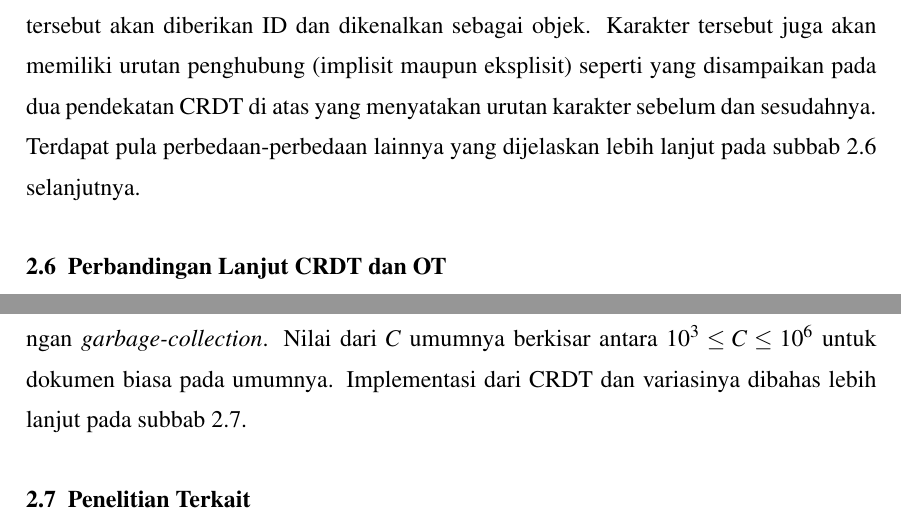
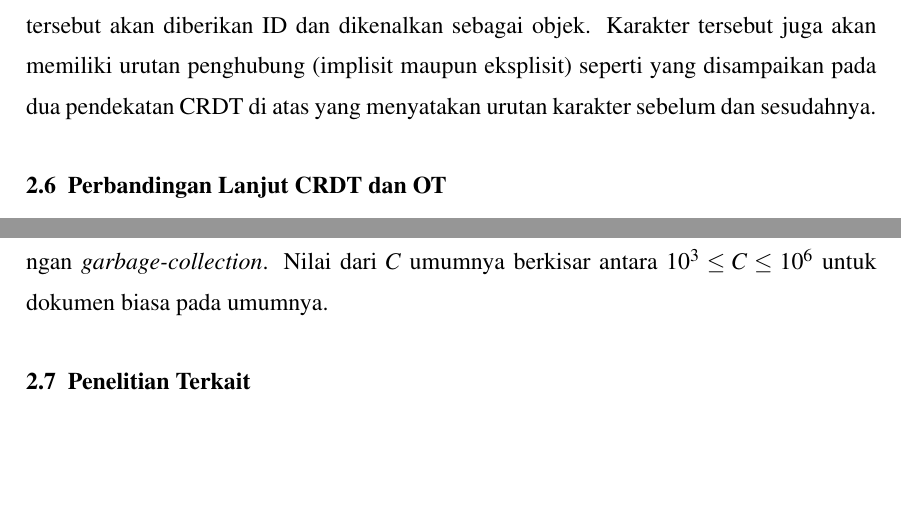
Before and after one commit to hockyy/skripsi, a LaTeX thesis (thesis.tex, which reads src/01-body/bab2.tex): two parts of pages 36 and 37 of 66, joined at a grey line, cut so that both start at the same text, the shorter picture padded with empty space. Compiled offline with pdfLaTeX.

Commit message:
Fix bab 2

```diff
--- a/src/01-body/bab2.tex
+++ b/src/01-body/bab2.tex
@@ -84,7 +84,7 @@ Salah satu dari contoh CRDT yang sederhana ialah \textit{unordered set} atau him
 
 Pada CRDT untuk teks biasa, setiap karakter akan memiliki ID berbeda. Saat melakukan operasi \texttt{insert}, data perubahan akan disertai dengan dua ID referensi karakter sebelum dan sesudahnya serta sebuah \textit{logical clock} untuk menandai urutan pemasukan karakter, seperti ide serupa yang disampaikan pada bagian awal subbab ini~\citep{oster2005real}. Terdapat beberapa cara yang umum diterapkan untuk merepresentasikan CRDT dan menangani kasus \textit{operasi} \texttt{delete}. Cara pertama ialah dengan menyimpan karakter yang sudah dihapus pada suatu dokumen selamanya, dan hanya akan ditandai sebagai ``terhapus'' teknik ini dikenal dengan istilah \textit{tombstone}~\citep{molli2006tombstone}. Pendekatan yang lainnya ialah dengan memberikan ID yang sudah terurut sesuai dengan urutan posisinya. Saat melakukan operasi \texttt{insert} pada suatu posisi tertentu, ID-nya akan lebih besar daripada ID karakter sebelumnya dan lebih kecil daripada ID sesudahnya. ID ini hendaknya bersifat dinamis dan ukurannya dapat bertambah seiring dengan bertambahnya karakter. Setiap ID disertai dengan pengenal tambahan berbeda untuk setiap kliennya yang memastikan ID-nya tidak ada yang duplikat. Saat melakukan operasi \texttt{delete}, node yang hendak dihapus tidak perlu disimpan pada suatu dokumen selamanya karena properti dari urutan ID ini.
 
-Bila dibandingkan dengan OT yang hanya memanfaatkan fungsi transformasi operasi dan dokumennya direpresentasikan secara minimal sebagai \textit{array} karakter saja, CRDT membutuhkan struktur data tambahan untuk setiap karakter pada dokumen. Karakter tersebut akan diberikan ID dan dikenalkan sebagai objek. Karakter tersebut juga akan memiliki urutan penghubung (implisit maupun eksplisit) seperti yang disampaikan pada dua pendekatan CRDT di atas yang menyatakan urutan karakter sebelum dan sesudahnya. Terdapat pula perbedaan-perbedaan lainnya yang dijelaskan lebih lanjut pada subbab~\ref{sec:perbandingan} selanjutnya.
+Bila dibandingkan dengan OT yang hanya memanfaatkan fungsi transformasi operasi dan dokumennya direpresentasikan secara minimal sebagai \textit{array} karakter saja, CRDT membutuhkan struktur data tambahan untuk setiap karakter pada dokumen. Karakter tersebut akan diberikan ID dan dikenalkan sebagai objek. Karakter tersebut juga akan memiliki urutan penghubung (implisit maupun eksplisit) seperti yang disampaikan pada dua pendekatan CRDT di atas yang menyatakan urutan karakter sebelum dan sesudahnya.
 
 \section{Perbandingan Lanjut CRDT dan OT}
 \label{sec:perbandingan}
@@ -93,7 +93,7 @@ Industri teks editor kolaboratif waktu nyata masih didominasi oleh \textit{opera
 
 Pendekatan \textit{operational transformation} berlangsung dan terfokus pada algoritma transformasi fungsi yang mengelola dan mengendalikan operasi dari setiap kliennya yang berlangsung bersamaan. Sementara CRDT terfokus pada konten seperti urutan objek, operasi yang berbasis \textit{identifier} atau ID pengenal, dan skema atau representasi lain dalam menyatakan operasi penyuntingan~\citep{Sun2019Second, Sun2019First}. Hal ini membuat struktur data CRDT lebih spesifik penggunaannya untuk tipe data abstrak tertentu, misalnya untuk \textit{set}, \textit{map}, dan teks memiliki implementasi dan algoritmanya masing-masing. Perbedaan pendekatan ini menyebabkan kompleksitas dari kedua metode ini berbeda. Pada OT, variabel kompleksitas dipengaruhi oleh banyaknya operasi yang berlangsung secara bersamaan, dan tidak ada biaya untuk merepresentasikan dan memanipulasi karakter pada teks ke dalam bentuk objek dan struktur datanya. Pada CRDT, variabel kompleksitas ini akan semakin besar dan berbanding lurus dengan ukuran dokumen atau banyaknya konten. Selain itu, biaya \textit{overhead} kompleksitas waktu dan memori inisialisasi untuk \textit{peer} baru yang masuk ke dalam jaringan juga cenderung lebih besar dibandingkan OT.
 
-Bila dilihat dari pembuktian dari kebenaran algoritmanya, CRDT memiliki kerumitan yang lebih tinggi dibandingkan OT karena adanya perlakuan khusus terhadap \textit{state} kontennya~\citep{Sun2019Second}. Terdapat banyak sekali variasi algoritma dari CRDT, sehingga pembuktian sifat konvergennya cenderung lebih sulit dibandingkan OT yang kriteria kebenarannya properti-properti khusus yang sudah dibuktikan pada penelitian-penelitian sebelumnya~\citep{OTOverview1, Sun2004, oster2005real}. Berdasarkan penelitian~\cite{Sun2019Second}, kompleksitas waktu yang diperlukan untuk sistem OT yang merupakan {state-of-the-art} saat ini dalam mengaplikasikan operasi \textit{remote} adalah $O(c)$ dan operasi lokal ialah $O(1)$, dan kompleksitas memori $O(c)$ atau $O(c \cdot m)$ dengan $c$ adalah banyaknya banyaknya operasi bersamaan yang akan ditransformasikan (dalam praktisnya nilainya sangat kecil $(c \leq 10)$ karena operasi berlangsung dalam waktu nyata) dan $m$ adalah banyaknya pengguna dalam jaringan (umumnya $m \leq 5$). Sementara pada CRDT, definisikan $C$ sebagai ukuran konten (tanpa \textit{tombstone}) dan $C_t$ sebagai konten seumur dokumen (dengan \textit{tombstone}). Kompleksitas waktu untuk setiap operasinya dapat berkisar antara $O(C_{t}^{2})$, $O(C_{t})$, hingga $O(1)$ untuk CRDT berbasis \textit{tombstone}, dan $O(\log C)$ untuk solusi yang tidak berbasis \textit{tombstone}. Sementara kompleksitas optimal memorinya bisa mencapai $O(C)$ untuk solusi berbasis \textit{non-tombstone} dan \textit{tombstone} dengan \textit{garbage-collection}. Nilai dari $C$ umumnya berkisar antara $10^3 \leq C \leq 10^6$ untuk dokumen biasa pada umumnya. Implementasi dari CRDT dan variasinya dibahas lebih lanjut pada subbab~\ref{sec:penelitian_terkait}.
+Bila dilihat dari pembuktian dari kebenaran algoritmanya, CRDT memiliki kerumitan yang lebih tinggi dibandingkan OT karena adanya perlakuan khusus terhadap \textit{state} kontennya~\citep{Sun2019Second}. Terdapat banyak sekali variasi algoritma dari CRDT, sehingga pembuktian sifat konvergennya cenderung lebih sulit dibandingkan OT yang kriteria kebenarannya properti-properti khusus yang sudah dibuktikan pada penelitian-penelitian sebelumnya~\citep{OTOverview1, Sun2004, oster2005real}. Berdasarkan penelitian~\cite{Sun2019Second}, kompleksitas waktu yang diperlukan untuk sistem OT yang merupakan {state-of-the-art} saat ini dalam mengaplikasikan operasi \textit{remote} adalah $O(c)$ dan operasi lokal ialah $O(1)$, dan kompleksitas memori $O(c)$ atau $O(c \cdot m)$ dengan $c$ adalah banyaknya banyaknya operasi bersamaan yang akan ditransformasikan (dalam praktisnya nilainya sangat kecil $(c \leq 10)$ karena operasi berlangsung dalam waktu nyata) dan $m$ adalah banyaknya pengguna dalam jaringan (umumnya $m \leq 5$). Sementara pada CRDT, definisikan $C$ sebagai ukuran konten (tanpa \textit{tombstone}) dan $C_t$ sebagai konten seumur dokumen (dengan \textit{tombstone}). Kompleksitas waktu untuk setiap operasinya dapat berkisar antara $O(C_{t}^{2})$, $O(C_{t})$, hingga $O(1)$ untuk CRDT berbasis \textit{tombstone}, dan $O(\log C)$ untuk solusi yang tidak berbasis \textit{tombstone}. Sementara kompleksitas optimal memorinya bisa mencapai $O(C)$ untuk solusi berbasis \textit{non-tombstone} dan \textit{tombstone} dengan \textit{garbage-collection}. Nilai dari $C$ umumnya berkisar antara $10^3 \leq C \leq 10^6$ untuk dokumen biasa pada umumnya.
 
 \section{Penelitian Terkait}
 \label{sec:penelitian_terkait}
```
Also changed, not shown: src/00-frontMatter/kataPengantar.tex (+1 -1 lines), thesis.pdf.
